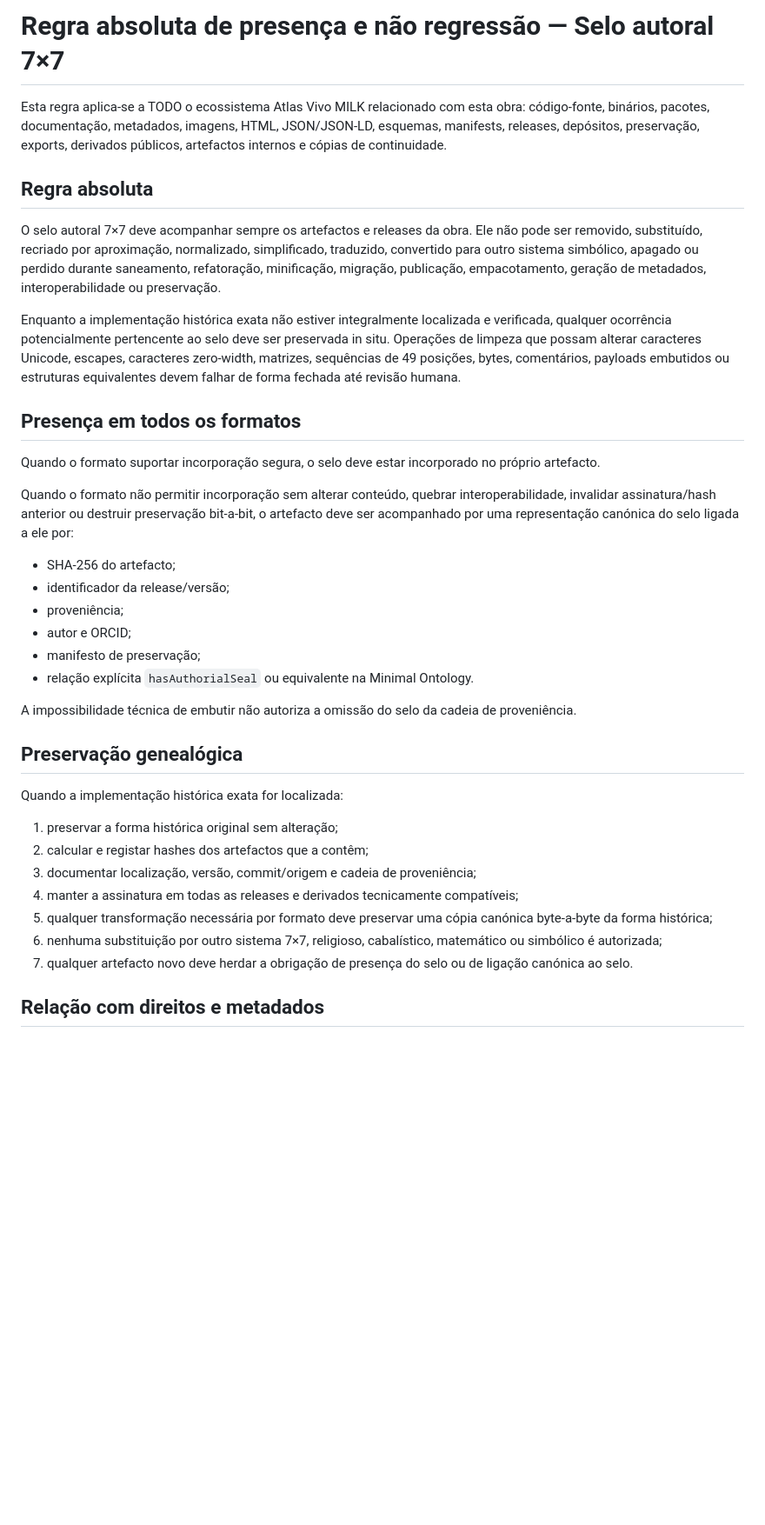
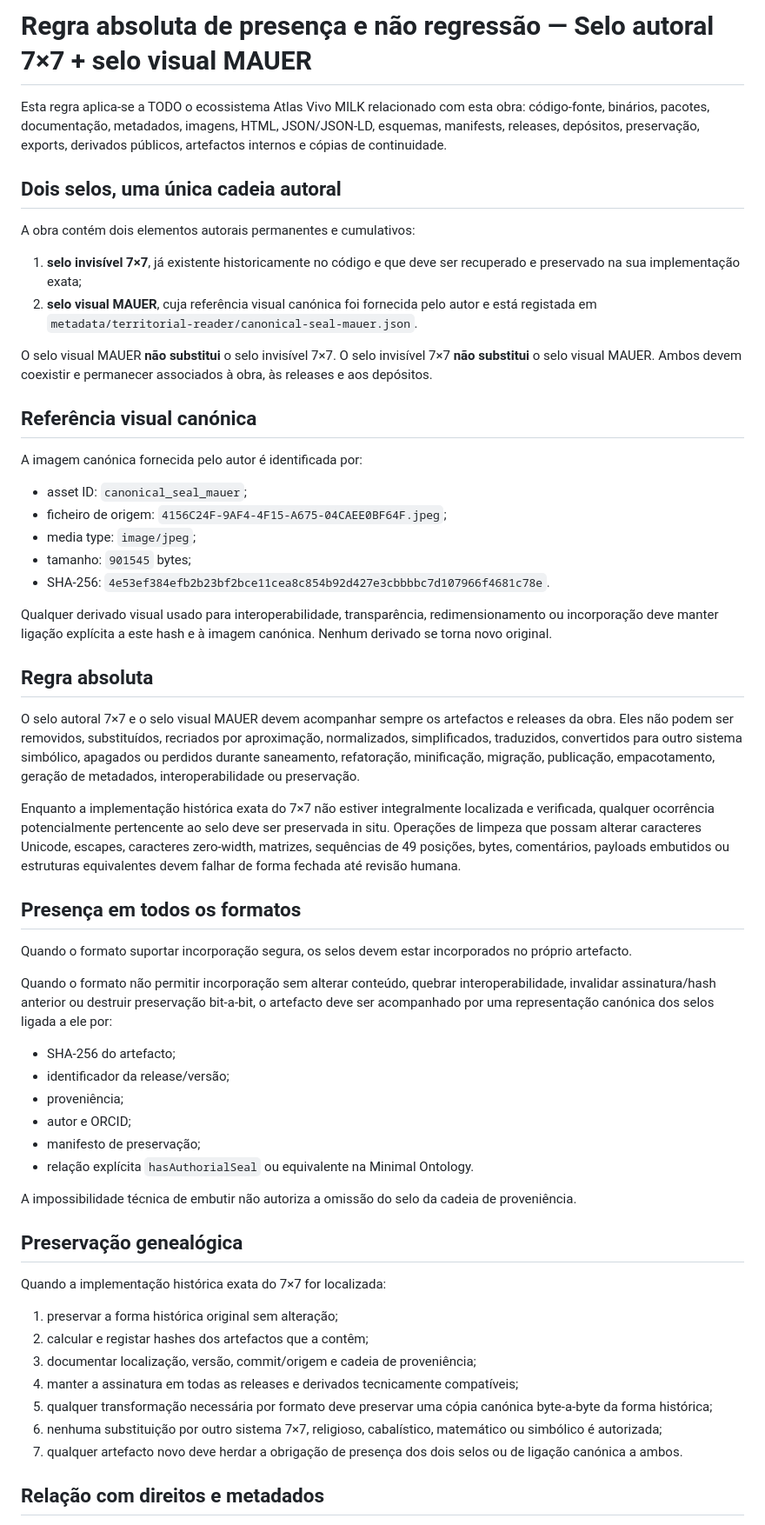
Before and after one commit to milkivc/atlas-vivo-milk, a Markdown page: docs/legal/SELO_7X7_NAO_REGRESSAO.md, the part around one of its changes. Shown at 87% size. Drawn GitHub-style; blank space fills up the shorter version.

Commit message:
docs: bind canonical MAUER visual seal to 7x7 preservation rule

```diff
--- a/docs/legal/SELO_7X7_NAO_REGRESSAO.md
+++ b/docs/legal/SELO_7X7_NAO_REGRESSAO.md
@@ -1,18 +1,39 @@
-# Regra absoluta de presença e não regressão — Selo autoral 7×7
+# Regra absoluta de presença e não regressão — Selo autoral 7×7 + selo visual MAUER
 
 Esta regra aplica-se a TODO o ecossistema Atlas Vivo MILK relacionado com esta obra: código-fonte, binários, pacotes, documentação, metadados, imagens, HTML, JSON/JSON-LD, esquemas, manifests, releases, depósitos, preservação, exports, derivados públicos, artefactos internos e cópias de continuidade.
 
+## Dois selos, uma única cadeia autoral
+
+A obra contém dois elementos autorais permanentes e cumulativos:
+
+1. **selo invisível 7×7**, já existente historicamente no código e que deve ser recuperado e preservado na sua implementação exata;
+2. **selo visual MAUER**, cuja referência visual canónica foi fornecida pelo autor e está registada em `metadata/territorial-reader/canonical-seal-mauer.json`.
+
+O selo visual MAUER **não substitui** o selo invisível 7×7. O selo invisível 7×7 **não substitui** o selo visual MAUER. Ambos devem coexistir e permanecer associados à obra, às releases e aos depósitos.
+
+## Referência visual canónica
+
+A imagem canónica fornecida pelo autor é identificada por:
+
+- asset ID: `canonical_seal_mauer`;
+- ficheiro de origem: `4156C24F-9AF4-4F15-A675-04CAEE0BF64F.jpeg`;
+- media type: `image/jpeg`;
+- tamanho: `901545` bytes;
+- SHA-256: `4e53ef384efb2b23bf2bce11cea8c854b92d427e3cbbbbc7d107966f4681c78e`.
+
+Qualquer derivado visual usado para interoperabilidade, transparência, redimensionamento ou incorporação deve manter ligação explícita a este hash e à imagem canónica. Nenhum derivado se torna novo original.
+
 ## Regra absoluta
 
-O selo autoral 7×7 deve acompanhar sempre os artefactos e releases da obra. Ele não pode ser removido, substituído, recriado por aproximação, normalizado, simplificado, traduzido, convertido para outro sistema simbólico, apagado ou perdido durante saneamento, refatoração, minificação, migração, publicação, empacotamento, geração de metadados, interoperabilidade ou preservação.
+O selo autoral 7×7 e o selo visual MAUER devem acompanhar sempre os artefactos e releases da obra. Eles não podem ser removidos, substituídos, recriados por aproximação, normalizados, simplificados, traduzidos, convertidos para outro sistema simbólico, apagados ou perdidos durante saneamento, refatoração, minificação, migração, publicação, empacotamento, geração de metadados, interoperabilidade ou preservação.
 
-Enquanto a implementação histórica exata não estiver integralmente localizada e verificada, qualquer ocorrência potencialmente pertencente ao selo deve ser preservada in situ. Operações de limpeza que possam alterar caracteres Unicode, escapes, caracteres zero-width, matrizes, sequências de 49 posições, bytes, comentários, payloads embutidos ou estruturas equivalentes devem falhar de forma fechada até revisão humana.
+Enquanto a implementação histórica exata do 7×7 não estiver integralmente localizada e verificada, qualquer ocorrência potencialmente pertencente ao selo deve ser preservada in situ. Operações de limpeza que possam alterar caracteres Unicode, escapes, caracteres zero-width, matrizes, sequências de 49 posições, bytes, comentários, payloads embutidos ou estruturas equivalentes devem falhar de forma fechada até revisão humana.
 
 ## Presença em todos os formatos
 
-Quando o formato suportar incorporação segura, o selo deve estar incorporado no próprio artefacto.
+Quando o formato suportar incorporação segura, os selos devem estar incorporados no próprio artefacto.
 
-Quando o formato não permitir incorporação sem alterar conteúdo, quebrar interoperabilidade, invalidar assinatura/hash anterior ou destruir preservação bit-a-bit, o artefacto deve ser acompanhado por uma representação canónica do selo ligada a ele por:
+Quando o formato não permitir incorporação sem alterar conteúdo, quebrar interoperabilidade, invalidar assinatura/hash anterior ou destruir preservação bit-a-bit, o artefacto deve ser acompanhado por uma representação canónica dos selos ligada a ele por:
 
 - SHA-256 do artefacto;
 - identificador da release/versão;
@@ -25,7 +46,7 @@ A impossibilidade técnica de embutir não autoriza a omissão do selo da cadeia
 
 ## Preservação genealógica
 
-Quando a implementação histórica exata for localizada:
+Quando a implementação histórica exata do 7×7 for localizada:
 
 1. preservar a forma histórica original sem alteração;
 2. calcular e registar hashes dos artefactos que a contêm;
@@ -33,7 +54,7 @@ Quando a implementação histórica exata for localizada:
 4. manter a assinatura em todas as releases e derivados tecnicamente compatíveis;
 5. qualquer transformação necessária por formato deve preservar uma cópia canónica byte-a-byte da forma histórica;
 6. nenhuma substituição por outro sistema 7×7, religioso, cabalístico, matemático ou simbólico é autorizada;
-7. qualquer artefacto novo deve herdar a obrigação de presença do selo ou de ligação canónica ao selo.
+7. qualquer artefacto novo deve herdar a obrigação de presença dos dois selos ou de ligação canónica a ambos.
 
 ## Relação com direitos e metadados
 
```
Also changed, not shown: other parts of docs/legal/SELO_7X7_NAO_REGRESSAO.md (+4 -2 lines).
